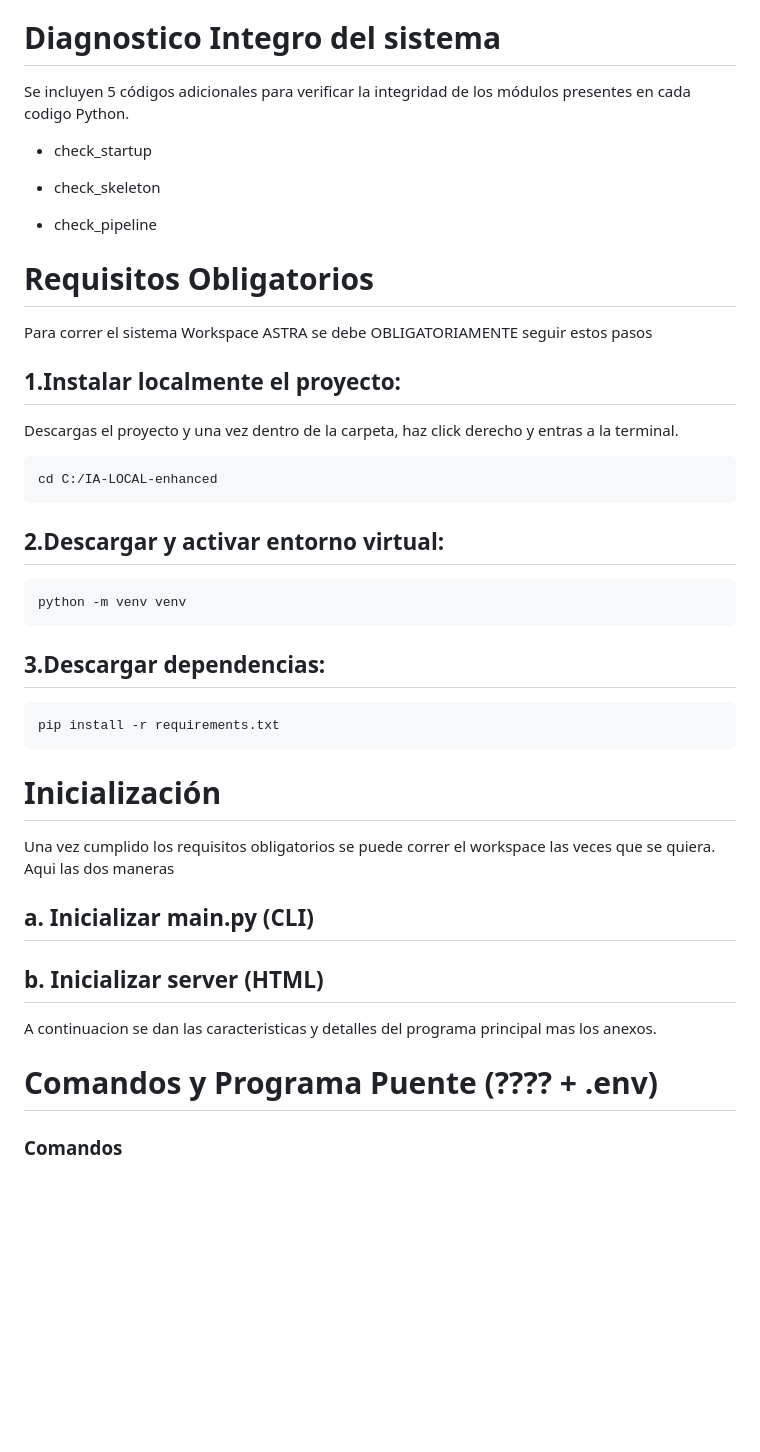
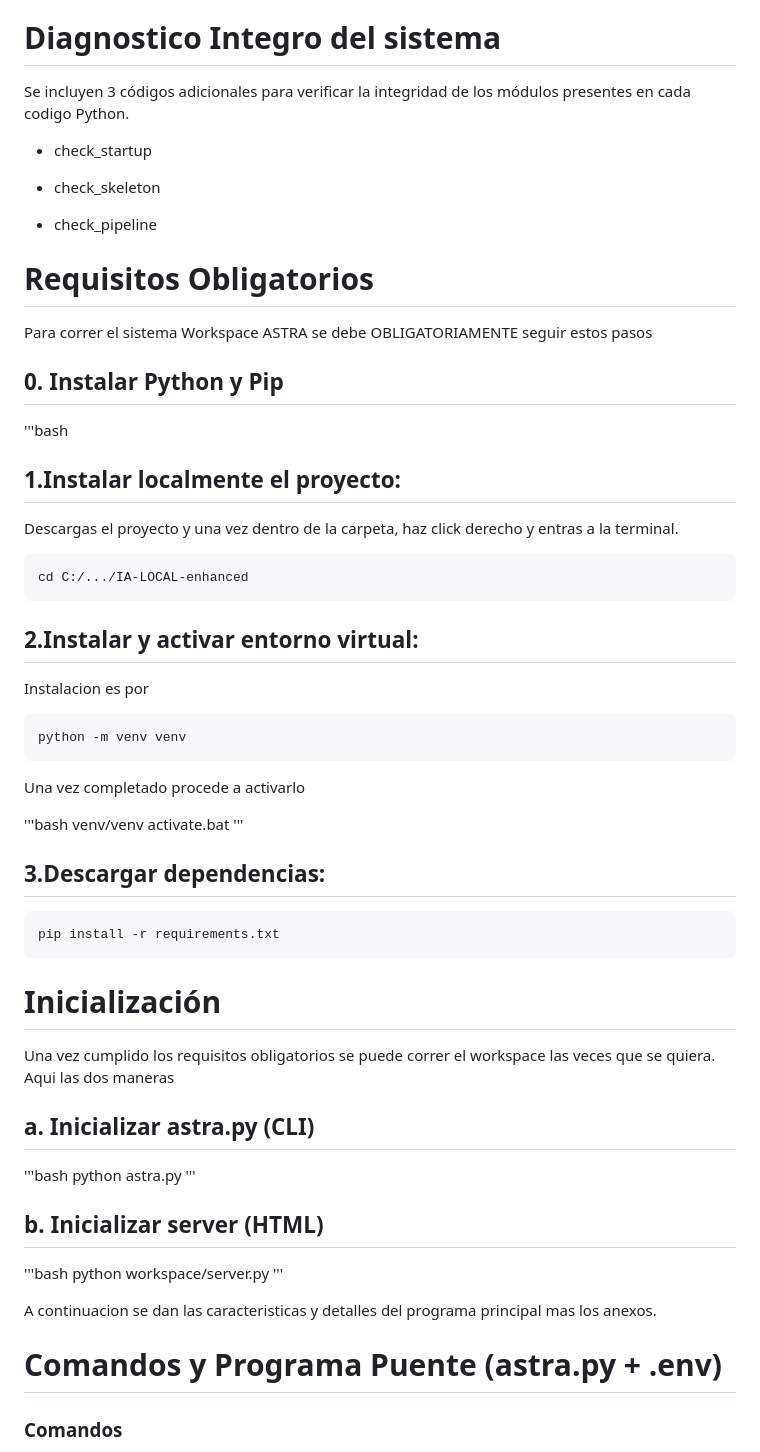
Before and after one commit to nicolassaezv-hub/IA-LOCAL-enhanced, a Markdown page: README.md, the part around the change. Drawn GitHub-style; blank space fills up the shorter version.

````diff
--- a/README.md
+++ b/README.md
@@ -119,7 +119,7 @@ Las ramas actuales son las siguientes:
 
 # Diagnostico Integro del sistema
 
-Se incluyen 5 códigos adicionales para verificar la integridad de los módulos presentes en cada codigo Python.
+Se incluyen 3 códigos adicionales para verificar la integridad de los módulos presentes en cada codigo Python.
 
 - check_startup
 
@@ -131,19 +131,28 @@ Se incluyen 5 códigos adicionales para verificar la integridad de los módulos
 
 Para correr el sistema Workspace ASTRA se debe OBLIGATORIAMENTE seguir estos pasos
 
+## 0. Instalar Python y Pip
+'''bash
 ## 1.Instalar localmente el proyecto:
 
 Descargas el proyecto y una vez dentro de la carpeta, haz click derecho y entras a la terminal.
 
 ```bash
-cd C:/IA-LOCAL-enhanced
+cd C:/.../IA-LOCAL-enhanced
 ```
 
-## 2.Descargar y activar entorno virtual:
+## 2.Instalar y activar entorno virtual:
+
+Instalacion es por
 
 ```bash
 python -m venv venv
 ```
+Una vez completado procede a activarlo
+
+'''bash
+venv/venv activate.bat
+'''
 
 ## 3.Descargar dependencias:
 
@@ -155,13 +164,21 @@ pip install -r requirements.txt
 
 Una vez cumplido los requisitos obligatorios se puede correr el workspace las veces que se quiera. Aqui las dos maneras
 
-## a. Inicializar main.py (CLI)
+## a. Inicializar astra.py (CLI)
+
+'''bash
+python astra.py
+'''
 
 ## b. Inicializar server (HTML)
 
+'''bash
+python workspace/server.py
+'''
+
 A continuacion se dan las caracteristicas y detalles del programa principal mas los anexos.
 
-# Comandos y Programa Puente (???? + .env)
+# Comandos y Programa Puente (astra.py + .env)
 ### Comandos
 
 El nucleo del esqueleto organiza las entradas del usuario y repone todo en una funcion general, en esta funcion principal estan seccionados los comandos
````
